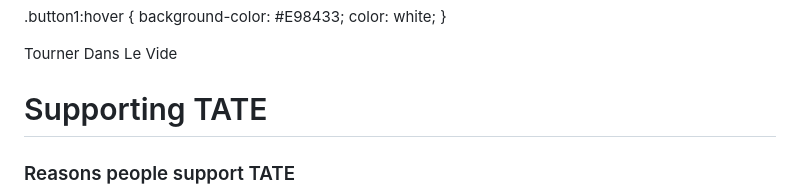
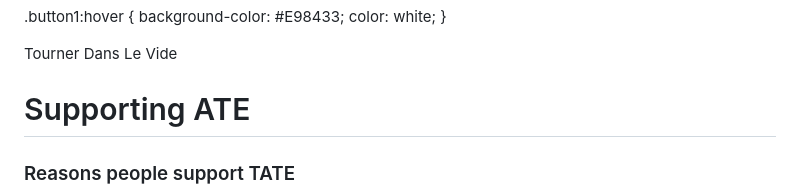
Before and after one commit to kamian2023/Kamian2023.github.io, a Markdown page: README.md, the part around the change. Rendered like a GitHub page.

Commit message:
drthsrtyhsrt

```diff
--- a/README.md
+++ b/README.md
@@ -61,7 +61,7 @@ In conclusion, Andrew Tate is a complex and controversial figure who has achieve
   </body>
 
   <body>
-<h1>Supporting TATE</h1>
+<h1>Supporting ATE</h1>
 <h3>Reasons people support TATE</h3>
 <p>Some people may support him because they agree with his views on various topics, such as masculinity, entrepreneurship, and personal responsibility.
 
```
